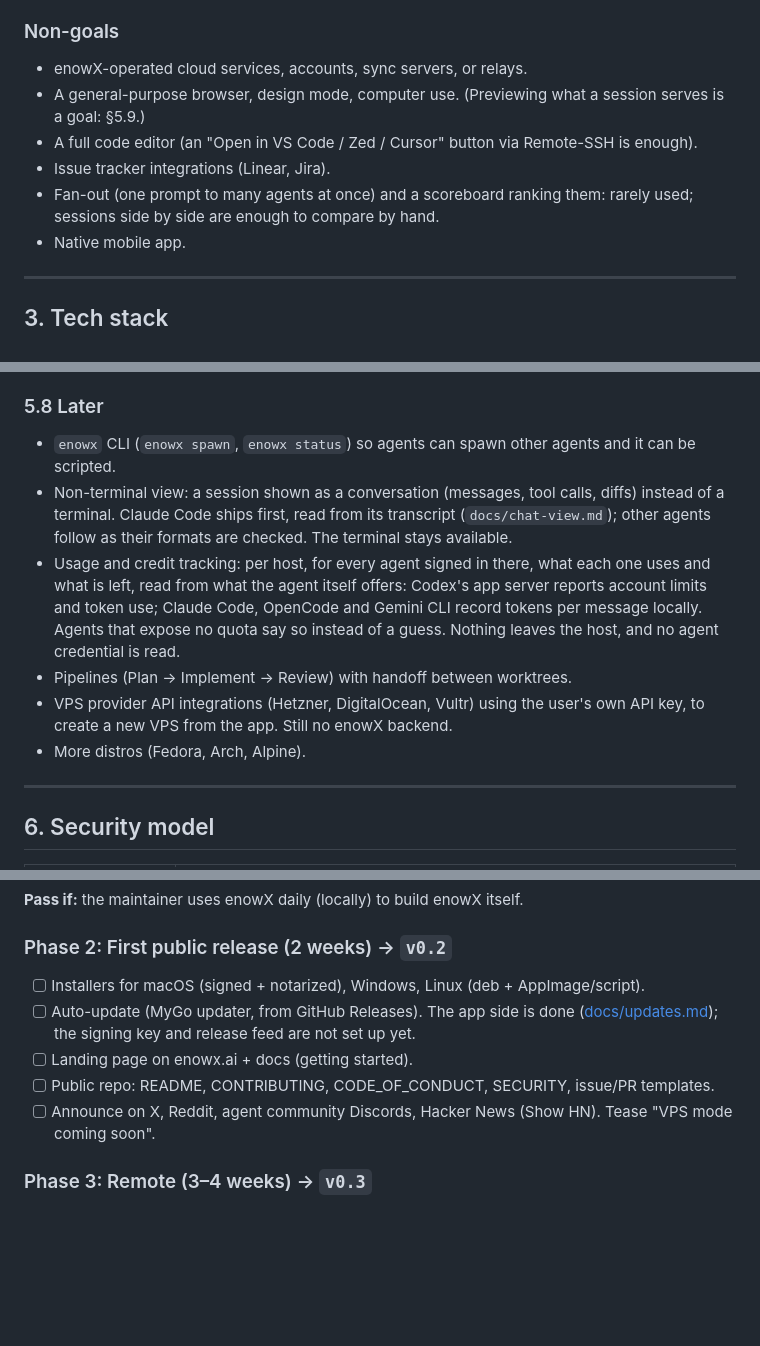
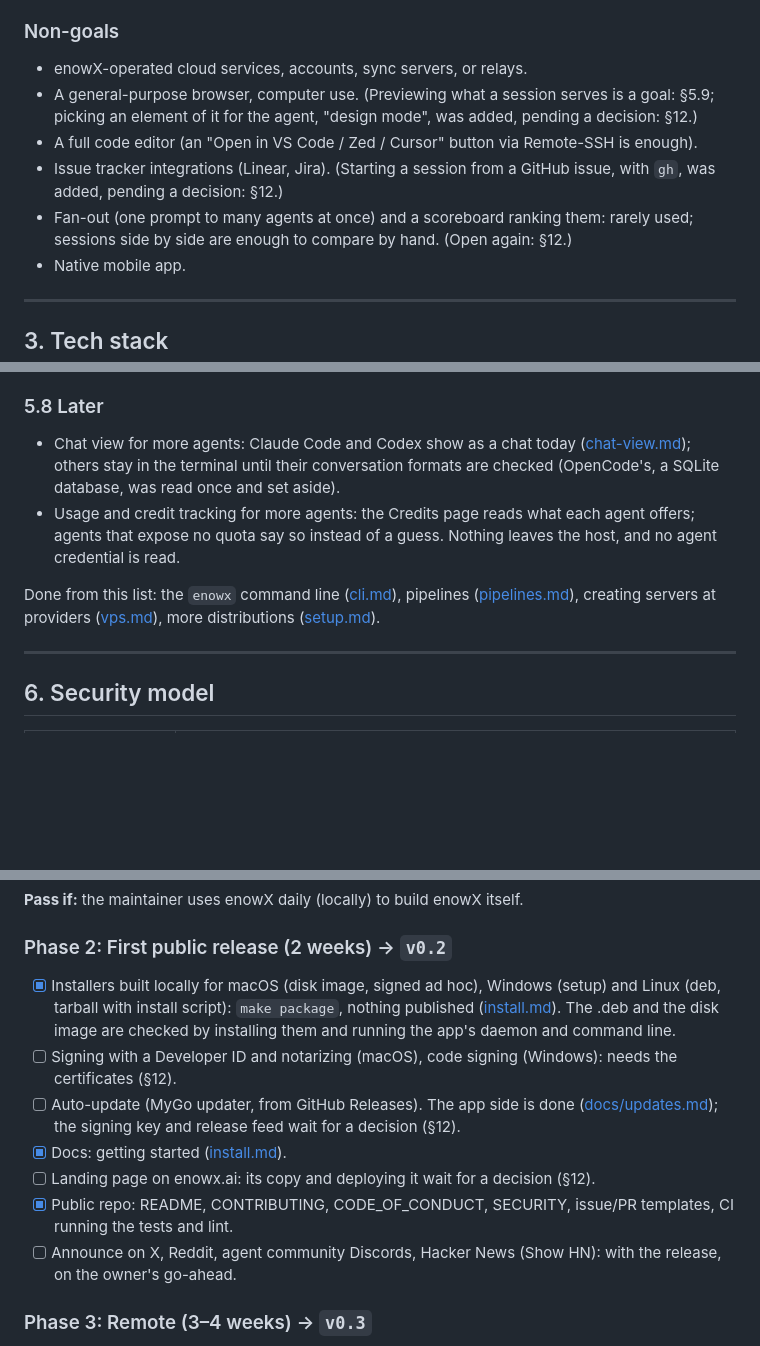
Before and after one commit to CherrylMarbun/enowx, a Markdown page: docs/PLAN.md, 3 parts joined by grey strips. Drawn GitHub-style; blank space fills up the shorter version.

```diff
--- a/docs/PLAN.md
+++ b/docs/PLAN.md
@@ -42,10 +42,10 @@ Technically, local and remote use the same engine: the `enowxd` daemon. In local
 
 ### Non-goals
 - enowX-operated cloud services, accounts, sync servers, or relays.
-- A general-purpose browser, design mode, computer use. (Previewing what a session serves is a goal: §5.9.)
+- A general-purpose browser, computer use. (Previewing what a session serves is a goal: §5.9; picking an element of it for the agent, "design mode", was added, pending a decision: §12.)
 - A full code editor (an "Open in VS Code / Zed / Cursor" button via Remote-SSH is enough).
-- Issue tracker integrations (Linear, Jira).
-- Fan-out (one prompt to many agents at once) and a scoreboard ranking them: rarely used; sessions side by side are enough to compare by hand.
+- Issue tracker integrations (Linear, Jira). (Starting a session from a GitHub issue, with `gh`, was added, pending a decision: §12.)
+- Fan-out (one prompt to many agents at once) and a scoreboard ranking them: rarely used; sessions side by side are enough to compare by hand. (Open again: §12.)
 - Native mobile app.
 
 ---
@@ -207,12 +212,10 @@ Sections are ordered by priority: 5.1–5.3 are the local core, 5.4–5.6 are re
 - Plan: [docs/plans/preview.md](plans/preview.md).
 
 ### 5.8 Later
-- `enowx` CLI (`enowx spawn`, `enowx status`) so agents can spawn other agents and it can be scripted.
-- Non-terminal view: a session shown as a conversation (messages, tool calls, diffs) instead of a terminal. Claude Code ships first, read from its transcript (`docs/chat-view.md`); other agents follow as their formats are checked. The terminal stays available.
-- Usage and credit tracking: per host, for every agent signed in there, what each one uses and what is left, read from what the agent itself offers: Codex's app server reports account limits and token use; Claude Code, OpenCode and Gemini CLI record tokens per message locally. Agents that expose no quota say so instead of a guess. Nothing leaves the host, and no agent credential is read.
-- Pipelines (Plan → Implement → Review) with handoff between worktrees.
-- VPS provider API integrations (Hetzner, DigitalOcean, Vultr) using the user's own API key, to create a new VPS from the app. Still no enowX backend.
-- More distros (Fedora, Arch, Alpine).
+- Chat view for more agents: Claude Code and Codex show as a chat today ([chat-view.md](chat-view.md)); others stay in the terminal until their conversation formats are checked (OpenCode's, a SQLite database, was read once and set aside).
+- Usage and credit tracking for more agents: the Credits page reads what each agent offers; agents that expose no quota say so instead of a guess. Nothing leaves the host, and no agent credential is read.
+
+Done from this list: the `enowx` command line ([cli.md](cli.md)), pipelines ([pipelines.md](pipelines.md)), creating servers at providers ([vps.md](vps.md)), more distributions ([setup.md](setup.md#distributions)).
 
 ---
 
@@ -292,11 +295,13 @@ Results: [docs/spikes/phase-0.md](spikes/phase-0.md). Linux passes end to end (G
 **Pass if:** the maintainer uses enowX daily (locally) to build enowX itself.
 
 ### Phase 2: First public release (2 weeks) → `v0.2`
-- [ ] Installers for macOS (signed + notarized), Windows, Linux (deb + AppImage/script).
-- [ ] Auto-update (MyGo updater, from GitHub Releases). The app side is done ([docs/updates.md](updates.md)); the signing key and release feed are not set up yet.
-- [ ] Landing page on enowx.ai + docs (getting started).
-- [ ] Public repo: README, CONTRIBUTING, CODE_OF_CONDUCT, SECURITY, issue/PR templates.
-- [ ] Announce on X, Reddit, agent community Discords, Hacker News (Show HN). Tease "VPS mode coming soon".
+- [x] Installers built locally for macOS (disk image, signed ad hoc), Windows (setup) and Linux (deb, tarball with install script): `make package`, nothing published ([install.md](install.md)). The .deb and the disk image are checked by installing them and running the app's daemon and command line.
+- [ ] Signing with a Developer ID and notarizing (macOS), code signing (Windows): needs the certificates (§12).
+- [ ] Auto-update (MyGo updater, from GitHub Releases). The app side is done ([docs/updates.md](updates.md)); the signing key and release feed wait for a decision (§12).
+- [x] Docs: getting started ([install.md](install.md)).
+- [ ] Landing page on enowx.ai: its copy and deploying it wait for a decision (§12).
+- [x] Public repo: README, CONTRIBUTING, CODE_OF_CONDUCT, SECURITY, issue/PR templates, CI running the tests and lint.
+- [ ] Announce on X, Reddit, agent community Discords, Hacker News (Show HN): with the release, on the owner's go-ahead.
 
 ### Phase 3: Remote (3–4 weeks) → `v0.3`
 - [x] Host Manager: a JSON list on the device (not SQLite: one small file the user can copy) + keychain, hosts picked from `~/.ssh/config`, export/import of the list without secrets, jump hosts (ProxyJump), and each host's status kept by a background connection (online, latency, CPU, memory, disk, agents working or waiting).
```
Also changed, not shown: other parts of docs/PLAN.md (+32 -17 lines), AGENTS.md (+4 -1 lines).
